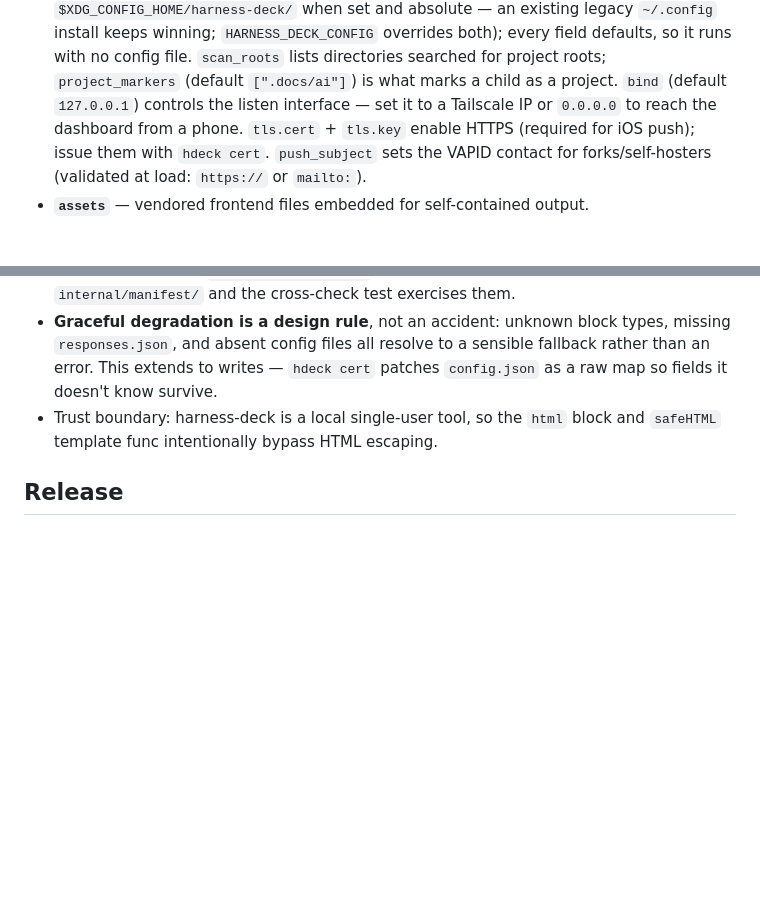
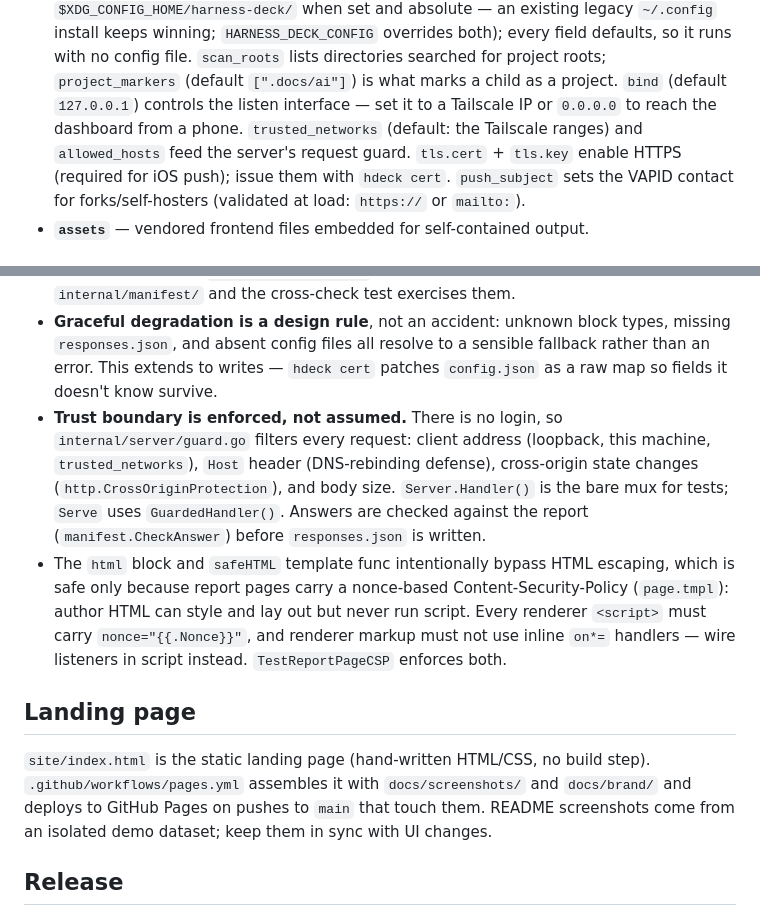
Before and after one commit to TaylorFinklea/harness-deck, a Markdown page: AGENTS.md, 2 parts joined by grey strips. GitHub-like rendering; blank space fills up the shorter version.

```diff
--- a/AGENTS.md
+++ b/AGENTS.md
@@ -215,7 +215,9 @@ starting point:
   directories searched for project roots; `project_markers` (default
   `[".docs/ai"]`) is what marks a child as a project. `bind` (default
   `127.0.0.1`) controls the listen interface — set it to a Tailscale IP or
-  `0.0.0.0` to reach the dashboard from a phone. `tls.cert` + `tls.key`
+  `0.0.0.0` to reach the dashboard from a phone. `trusted_networks` (default:
+  the Tailscale ranges) and `allowed_hosts` feed the server's request guard.
+  `tls.cert` + `tls.key`
   enable HTTPS (required for iOS push); issue them with `hdeck cert`.
   `push_subject` sets the VAPID contact for forks/self-hosters (validated at
   load: `https://` or `mailto:`).
@@ -251,8 +253,27 @@ starting point:
   types, missing `responses.json`, and absent config files all resolve to a
   sensible fallback rather than an error. This extends to writes — `hdeck cert`
   patches `config.json` as a raw map so fields it doesn't know survive.
-- Trust boundary: harness-deck is a local single-user tool, so the `html`
-  block and `safeHTML` template func intentionally bypass HTML escaping.
+- **Trust boundary is enforced, not assumed.** There is no login, so
+  `internal/server/guard.go` filters every request: client address (loopback,
+  this machine, `trusted_networks`), `Host` header (DNS-rebinding defense),
+  cross-origin state changes (`http.CrossOriginProtection`), and body size.
+  `Server.Handler()` is the bare mux for tests; `Serve` uses
+  `GuardedHandler()`. Answers are checked against the report
+  (`manifest.CheckAnswer`) before `responses.json` is written.
+- The `html` block and `safeHTML` template func intentionally bypass HTML
+  escaping, which is safe only because report pages carry a nonce-based
+  Content-Security-Policy (`page.tmpl`): author HTML can style and lay out but
+  never run script. Every renderer `<script>` must carry `nonce="{{.Nonce}}"`,
+  and renderer markup must not use inline `on*=` handlers — wire listeners in
+  script instead. `TestReportPageCSP` enforces both.
+
+## Landing page
+
+`site/index.html` is the static landing page (hand-written HTML/CSS, no build
+step). `.github/workflows/pages.yml` assembles it with `docs/screenshots/` and
+`docs/brand/` and deploys to GitHub Pages on pushes to `main` that touch them.
+README screenshots come from an isolated demo dataset; keep them in sync with
+UI changes.
 
 ## Release
 
```
Also changed, not shown: .docs/ai/current-state.md (+20 -0 lines), README.md (+38 -4 lines), docs/design/README.md (added, +5 -0 lines), docs/screenshots/dashboard.png, docs/screenshots/mobile-approval.png (added), docs/screenshots/projects.png, docs/screenshots/report.png, 2 other files.
